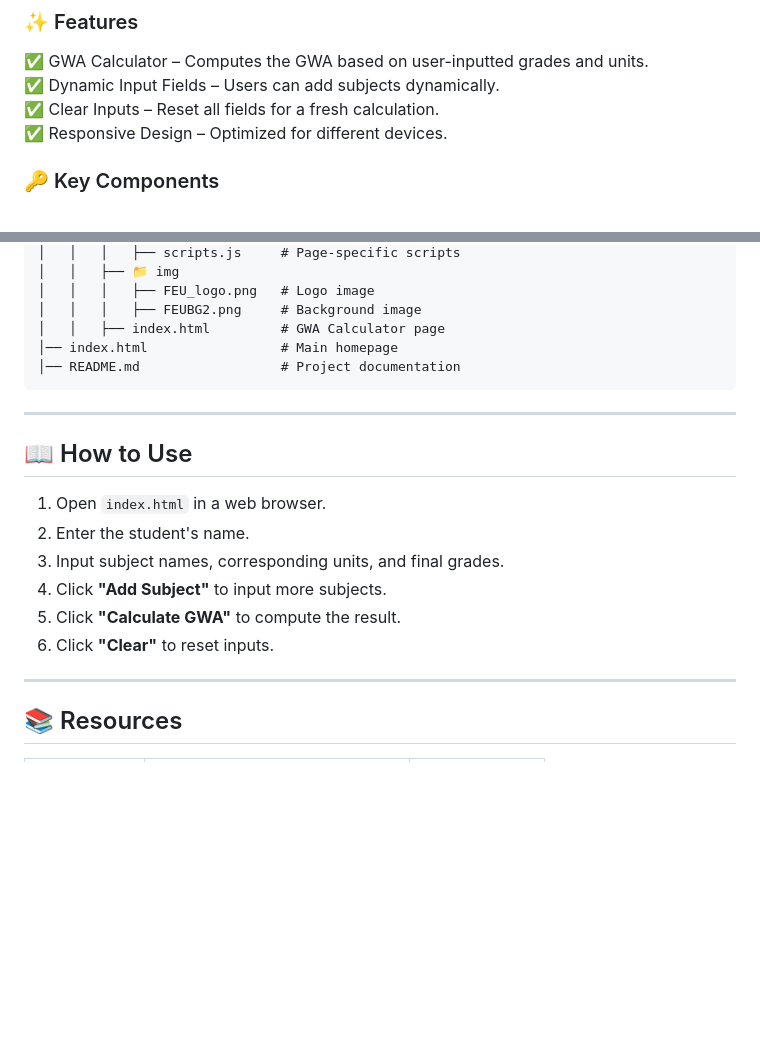
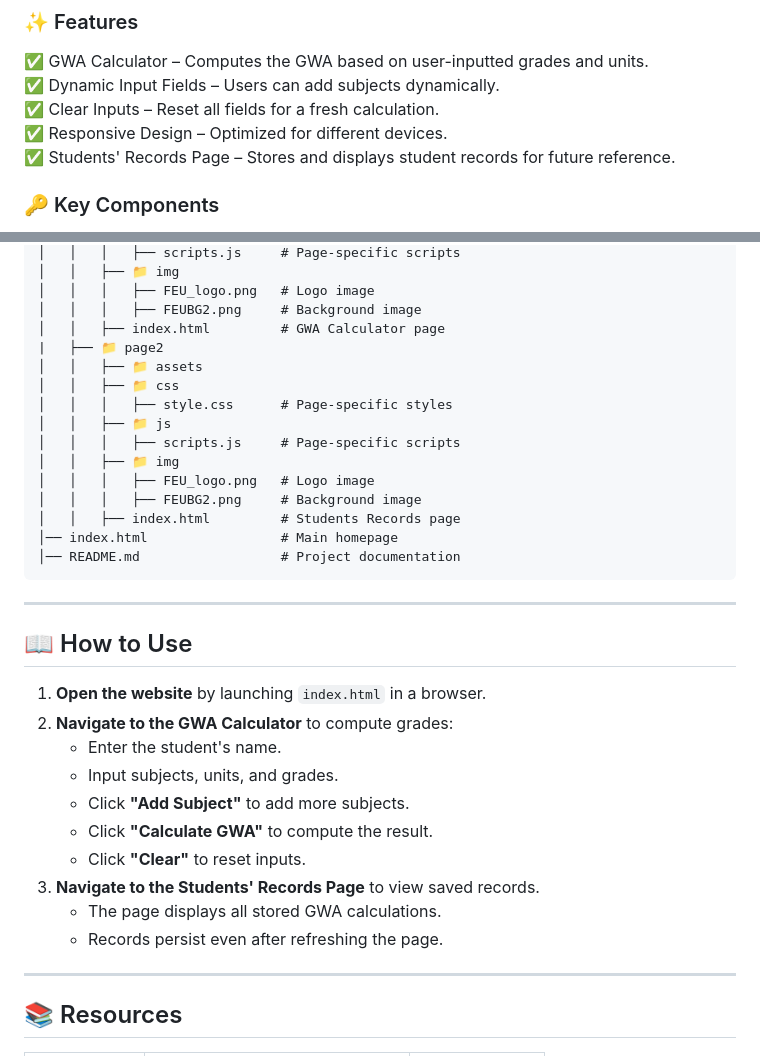
Before and after one commit to joshureta/AWD-Seatwork-1-6-UJ-25, a Markdown page: readme.md, 2 parts joined by grey strips. Rendered like a GitHub page; blank space fills up the shorter version.

Commit message:
docs(read.me): improve the feature and how to use

````diff
--- a/readme.md
+++ b/readme.md
@@ -51,6 +51,7 @@ The **Grade Management System** simplifies the process of computing the General
 ✅ Dynamic Input Fields – Users can add subjects dynamically.
 ✅ Clear Inputs – Reset all fields for a fresh calculation.
 ✅ Responsive Design – Optimized for different devices.
+✅ Students' Records Page – Stores and displays student records for future reference.
 
 ### 🔑 Key Components
 - Multipage website structure
@@ -88,6 +89,16 @@ The **Grade Management System** simplifies the process of computing the General
 │   │   │   ├── FEU_logo.png   # Logo image
 │   │   │   ├── FEUBG2.png     # Background image
 │   │   ├── index.html         # GWA Calculator page
+|   ├── 📁 page2
+│   │   ├── 📁 assets
+│   │   ├── 📁 css
+│   │   │   ├── style.css      # Page-specific styles
+│   │   ├── 📁 js
+│   │   │   ├── scripts.js     # Page-specific scripts
+│   │   ├── 📁 img
+│   │   │   ├── FEU_logo.png   # Logo image
+│   │   │   ├── FEUBG2.png     # Background image
+│   │   ├── index.html         # Students Records page
 │── index.html                 # Main homepage
 │── README.md                  # Project documentation
 ```
@@ -95,13 +106,16 @@ The **Grade Management System** simplifies the process of computing the General
 ---
 
 ## 📖 How to Use
-1. Open `index.html` in a web browser.
-2. Enter the student's name.
-3. Input subject names, corresponding units, and final grades.
-4. Click **"Add Subject"** to input more subjects.
-5. Click **"Calculate GWA"** to compute the result.
-6. Click **"Clear"** to reset inputs.
-
+1. **Open the website** by launching `index.html` in a browser.
+2. **Navigate to the GWA Calculator** to compute grades:
+   - Enter the student's name.
+   - Input subjects, units, and grades.
+   - Click **"Add Subject"** to add more subjects.
+   - Click **"Calculate GWA"** to compute the result.
+   - Click **"Clear"** to reset inputs.
+3. **Navigate to the Students' Records Page** to view saved records.
+   - The page displays all stored GWA calculations.
+   - Records persist even after refreshing the page.
 ---
 
 ## 📚 Resources
````
